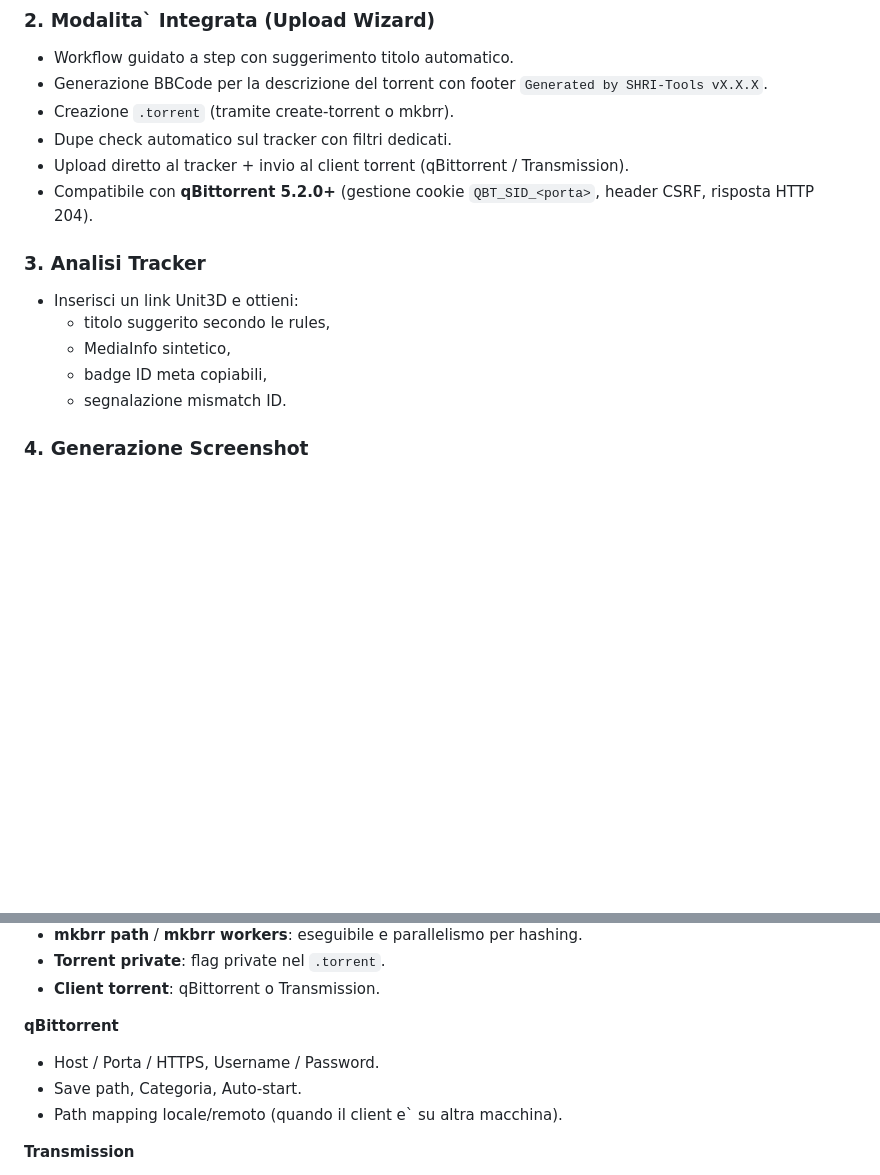
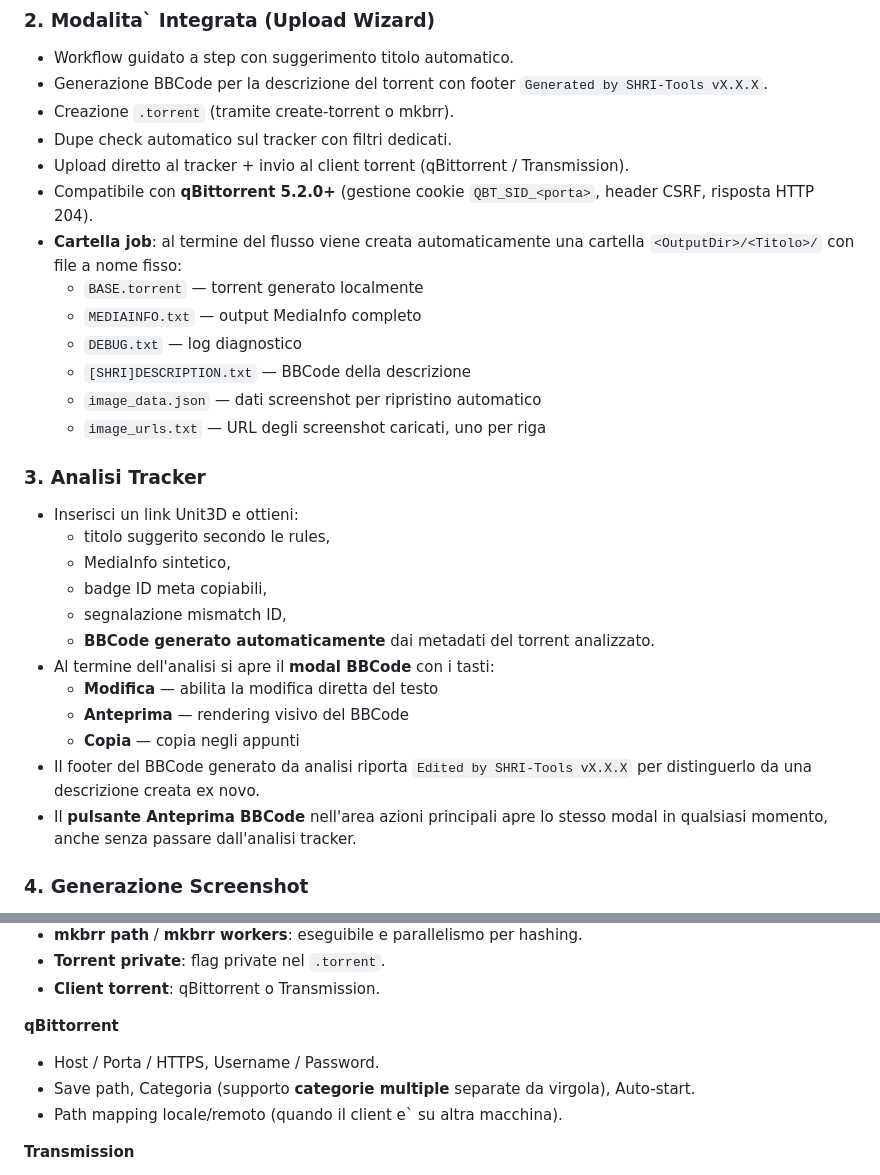
Before and after one commit to tiberio87/SHRI-Tools, a Markdown page: README.md, 2 parts joined by grey strips. Rendered like a GitHub page; blank space fills up the shorter version.

Commit message:
docs: update README with v3.2.4-v3.2.5 features

```diff
--- a/README.md
+++ b/README.md
@@ -27,13 +27,27 @@ Scarica l'ultima versione dalla pagina [Releases](../../releases/latest) e lanci
 - Dupe check automatico sul tracker con filtri dedicati.
 - Upload diretto al tracker + invio al client torrent (qBittorrent / Transmission).
 - Compatibile con **qBittorrent 5.2.0+** (gestione cookie `QBT_SID_<porta>`, header CSRF, risposta HTTP 204).
+- **Cartella job**: al termine del flusso viene creata automaticamente una cartella `<OutputDir>/<Titolo>/` con file a nome fisso:
+  - `BASE.torrent` — torrent generato localmente
+  - `MEDIAINFO.txt` — output MediaInfo completo
+  - `DEBUG.txt` — log diagnostico
+  - `[SHRI]DESCRIPTION.txt` — BBCode della descrizione
+  - `image_data.json` — dati screenshot per ripristino automatico
+  - `image_urls.txt` — URL degli screenshot caricati, uno per riga
 
 ### 3. Analisi Tracker
 - Inserisci un link Unit3D e ottieni:
   - titolo suggerito secondo le rules,
   - MediaInfo sintetico,
   - badge ID meta copiabili,
-  - segnalazione mismatch ID.
+  - segnalazione mismatch ID,
+  - **BBCode generato automaticamente** dai metadati del torrent analizzato.
+- Al termine dell'analisi si apre il **modal BBCode** con i tasti:
+  - **Modifica** — abilita la modifica diretta del testo
+  - **Anteprima** — rendering visivo del BBCode
+  - **Copia** — copia negli appunti
+- Il footer del BBCode generato da analisi riporta `Edited by SHRI-Tools vX.X.X` per distinguerlo da una descrizione creata ex novo.
+- Il **pulsante Anteprima BBCode** nell'area azioni principali apre lo stesso modal in qualsiasi momento, anche senza passare dall'analisi tracker.
 
 ### 4. Generazione Screenshot
 - Cattura automatica dei frame tramite FFmpeg con tempi ottimizzati.
@@ -86,7 +100,7 @@ Scarica l'ultima versione dalla pagina [Releases](../../releases/latest) e lanci
 
 **qBittorrent**
 - Host / Porta / HTTPS, Username / Password.
-- Save path, Categoria, Auto-start.
+- Save path, Categoria (supporto **categorie multiple** separate da virgola), Auto-start.
 - Path mapping locale/remoto (quando il client e` su altra macchina).
 
 **Transmission**
```
